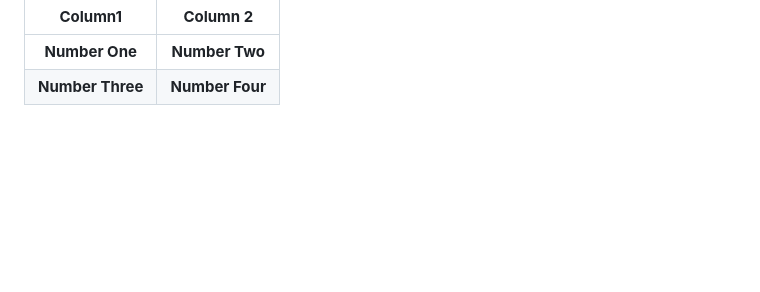
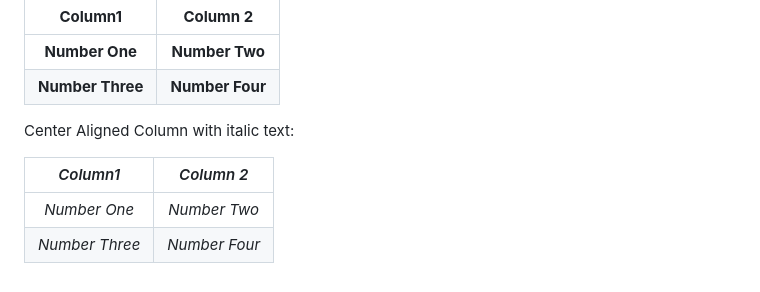
Before and after one commit to dfulmer/github-pages-experiments, a Markdown page: docs/table-markdown.md, the part around the change. Rendered like a GitHub page; blank space fills up the shorter version.

```diff
--- a/docs/table-markdown.md
+++ b/docs/table-markdown.md
@@ -193,3 +193,10 @@ Center Aligned Column with bold text:
 |:-----------:|:-----------:|
 | **Number One**  | **Number Two**  |
 | **Number Three**| **Number Four** |
+
+Center Aligned Column with italic text:
+
+| *Column1*     | *Column 2*
+|:-----------:|:-----------:|
+| *Number One*  | *Number Two*  |
+| *Number Three*| *Number Four* |
```
